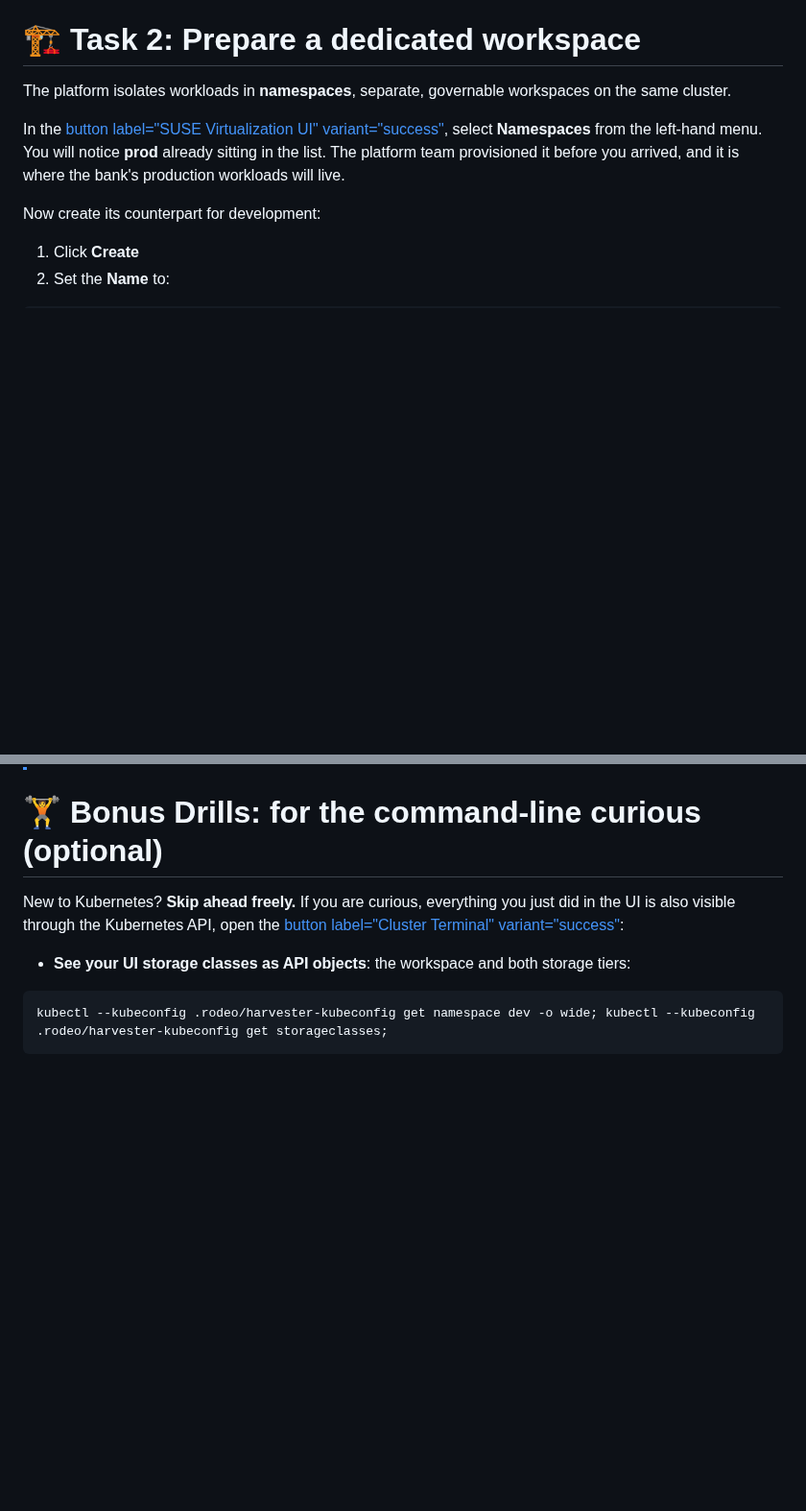
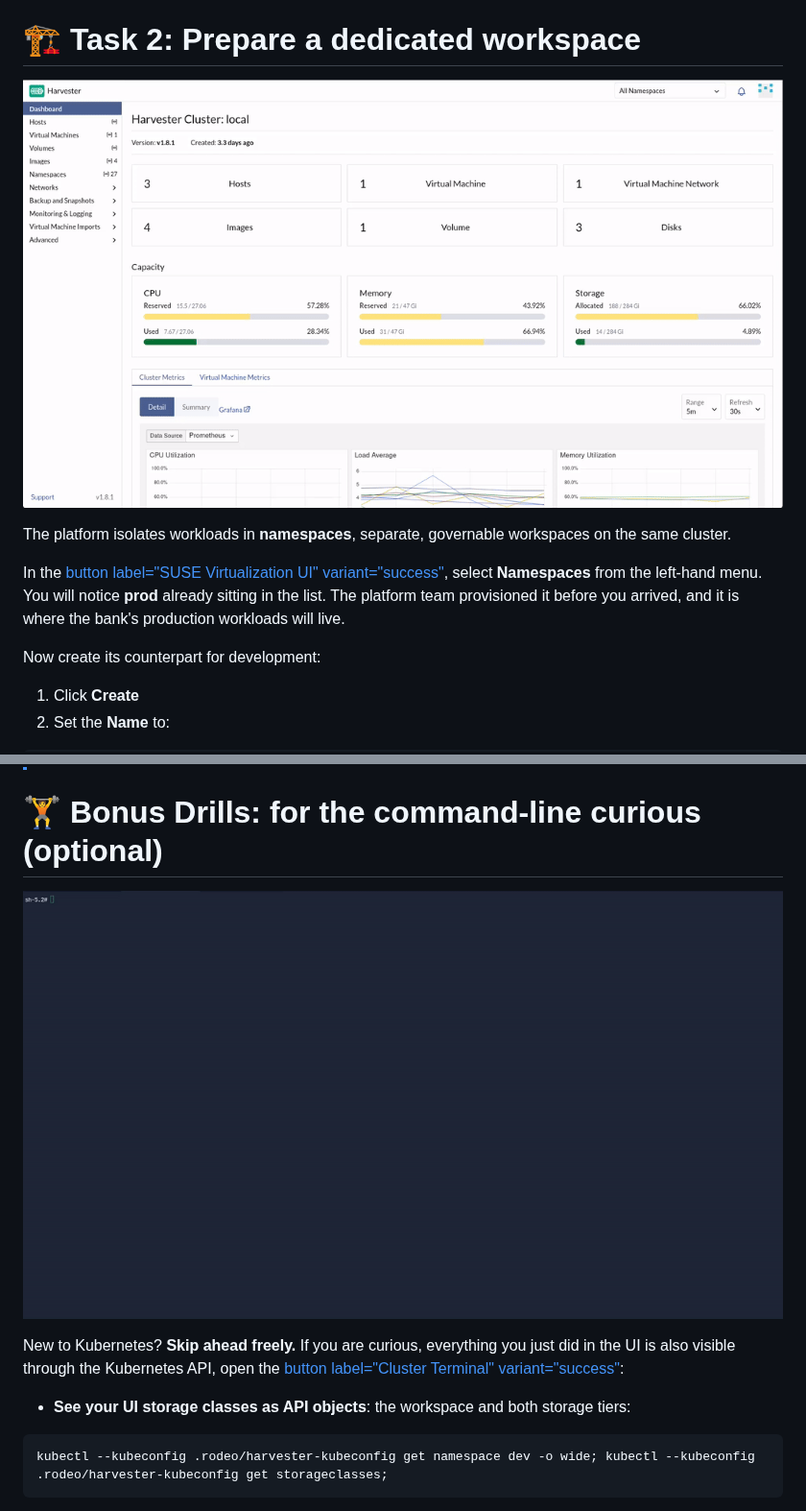
Before and after one commit to SUSE-Technical-Marketing/suse-virt-rodeo, a Markdown page: 02-the-subterranean-divide-cluster-prep/assignment.md, 2 parts joined by grey strips. Shown at 96% size. Drawn GitHub-style; pictures changed too: assets/chapter2_video2.gif (added), assets/chapter2_video5.gif (added); blank space fills up the shorter version.

Commit message:
added videos to chapter2

```diff
--- a/02-the-subterranean-divide-cluster-prep/assignment.md
+++ b/02-the-subterranean-divide-cluster-prep/assignment.md
@@ -218,6 +221,8 @@ Banks grow, and so does this fabric. Running low on space is not a forklift upgr
 
 🏗️ Task 2: Prepare a dedicated workspace
 ========================================
+
+![chapter2_video2.gif](../assets/chapter2_video2.gif)
 
 The platform isolates workloads in **namespaces**, separate, governable workspaces on the same cluster.
 
@@ -331,6 +342,8 @@ Two StorageClasses sit side by side in the list: `harvester-longhorn` (3 replica
 🏋️ Bonus Drills: for the command-line curious (optional)
 ==========================================================
 
+![chapter2_video5.gif](../assets/chapter2_video5.gif)
+
 New to Kubernetes? **Skip ahead freely.** If you are curious, everything you just did in the UI is also visible through the Kubernetes API, open the [button label="Cluster Terminal" variant="success"](tab-1):
 
 
```
Also changed, not shown: other parts of 02-the-subterranean-divide-cluster-prep/assignment.md (+10 -0 lines), 03-the-flash-crash-first-vm/assignment.md (line endings or trailing spaces), 05-the-invisible-intruder-networking/assignment.md (line endings or trailing spaces), 5 other files.
